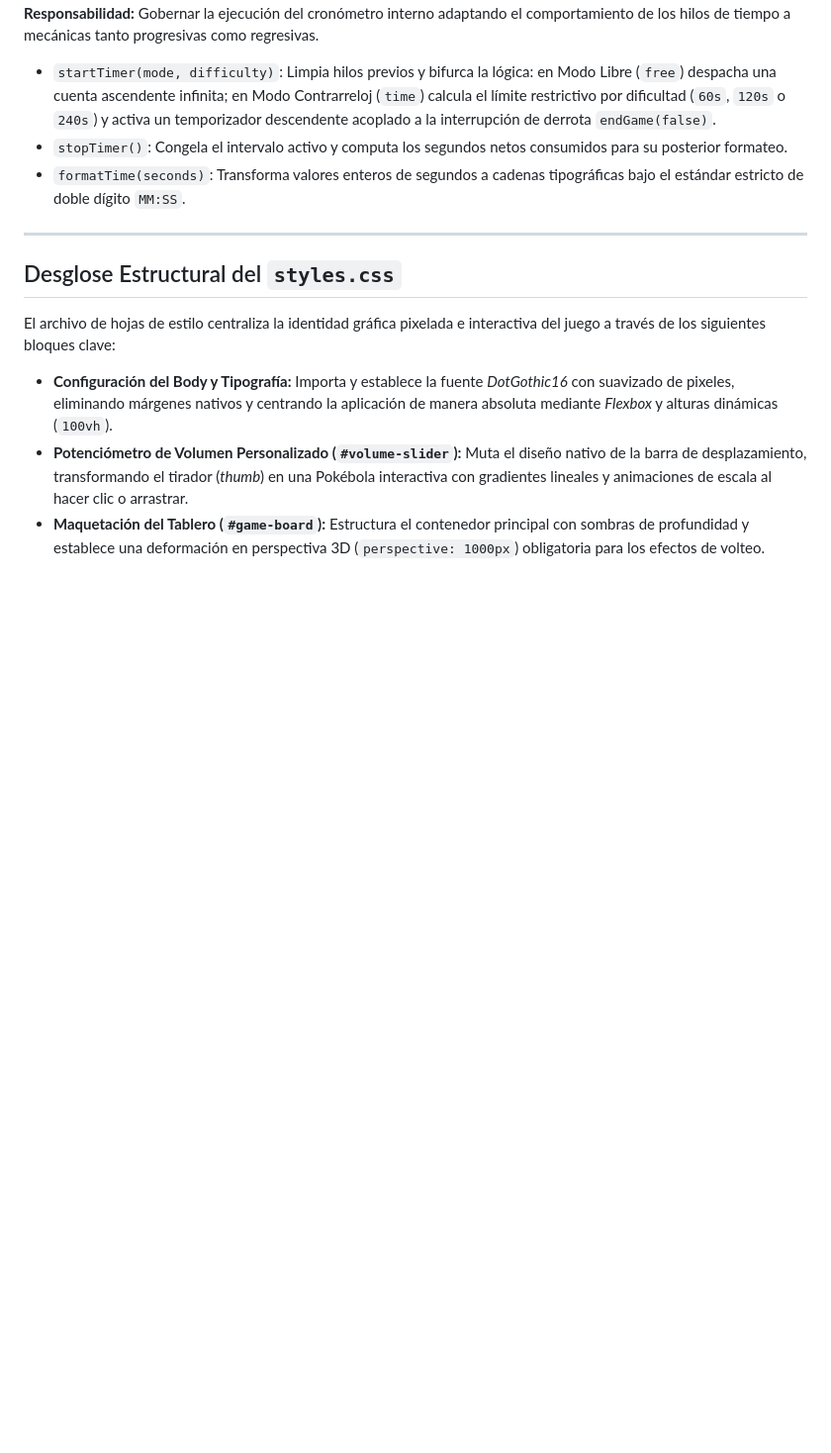
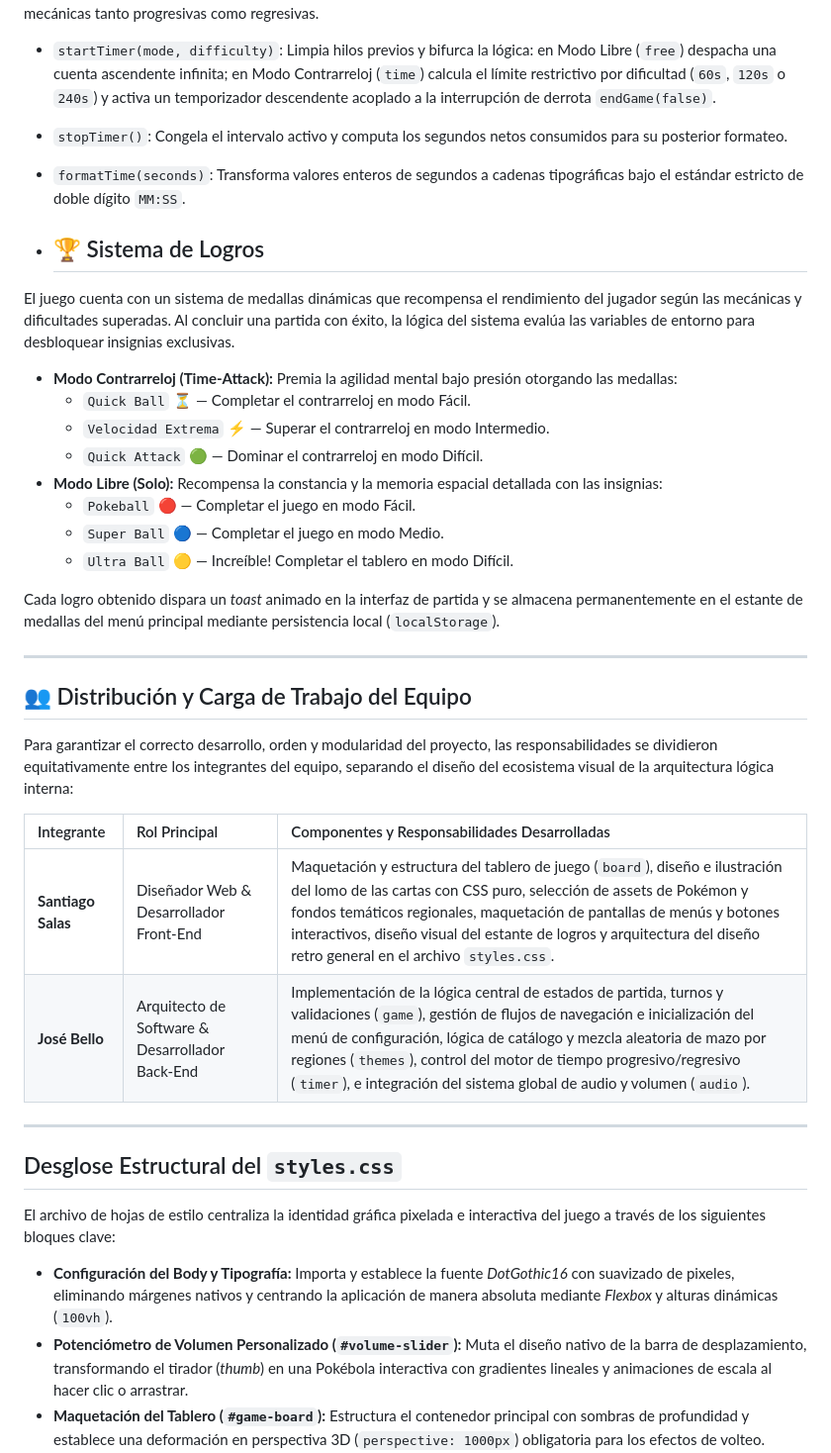
Before and after one commit to Jose2Bello/-PokeMemory-Match-, a Markdown page: README.md, the part around the change. Shown at 99% size. GitHub-like rendering; blank space fills up the shorter version.

Commit message:
Add achievements system and team distribution section

```diff
--- a/README.md
+++ b/README.md
@@ -60,6 +60,32 @@ El código del proyecto está dividido de forma modular según sus responsabilid
 * `stopTimer()`: Congela el intervalo activo y computa los segundos netos consumidos para su posterior formateo.
 * `formatTime(seconds)`: Transforma valores enteros de segundos a cadenas tipográficas bajo el estándar estricto de doble dígito `MM:SS`.
 
+* ## 🏆 Sistema de Logros
+
+El juego cuenta con un sistema de medallas dinámicas que recompensa el rendimiento del jugador según las mecánicas y dificultades superadas. Al concluir una partida con éxito, la lógica del sistema evalúa las variables de entorno para desbloquear insignias exclusivas.
+
+* **Modo Contrarreloj (Time-Attack):** Premia la agilidad mental bajo presión otorgando las medallas:
+    * `Quick Ball` ⏳ — Completar el contrarreloj en modo Fácil.
+    * `Velocidad Extrema` ⚡ — Superar el contrarreloj en modo Intermedio.
+    * `Quick Attack` 🟢 — Dominar el contrarreloj en modo Difícil.
+* **Modo Libre (Solo):** Recompensa la constancia y la memoria espacial detallada con las insignias:
+    * `Pokeball` 🔴 — Completar el juego en modo Fácil.
+    * `Super Ball` 🔵 — Completar el juego en modo Medio.
+    * `Ultra Ball` 🟡 — Increíble! Completar el tablero en modo Difícil.
+
+Cada logro obtenido dispara un *toast* animado en la interfaz de partida y se almacena permanentemente en el estante de medallas del menú principal mediante persistencia local (`localStorage`).
+
+---
+
+## 👥 Distribución y Carga de Trabajo del Equipo
+
+Para garantizar el correcto desarrollo, orden y modularidad del proyecto, las responsabilidades se dividieron equitativamente entre los integrantes del equipo, separando el diseño del ecosistema visual de la arquitectura lógica interna:
+
+| Integrante | Rol Principal | Componentes y Responsabilidades Desarrolladas |
+| :--- | :--- | :--- |
+| **Santiago Salas** | Diseñador Web & Desarrollador Front-End | Maquetación y estructura del tablero de juego (`board`), diseño e ilustración del lomo de las cartas con CSS puro, selección de assets de Pokémon y fondos temáticos regionales, maquetación de pantallas de menús y botones interactivos, diseño visual del estante de logros y arquitectura del diseño retro general en el archivo `styles.css`. |
+| **José Bello** | Arquitecto de Software & Desarrollador Back-End | Implementación de la lógica central de estados de partida, turnos y validaciones (`game`), gestión de flujos de navegación e inicialización del menú de configuración, lógica de catálogo y mezcla aleatoria de mazo por regiones (`themes`), control del motor de tiempo progresivo/regresivo (`timer`), e integración del sistema global de audio y volumen (`audio`). |
+
 ---
 
 ##  Desglose Estructural del `styles.css`
```
